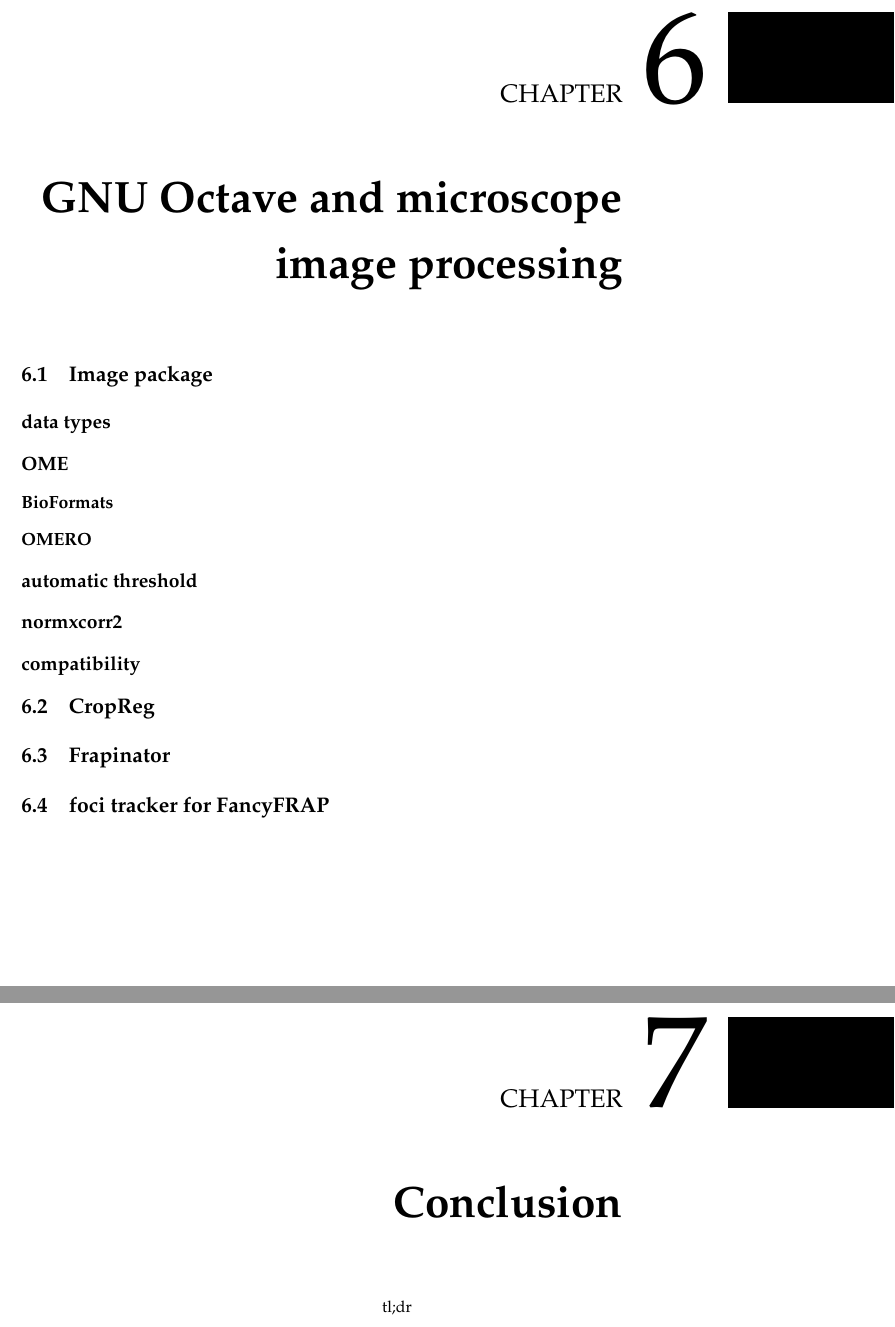
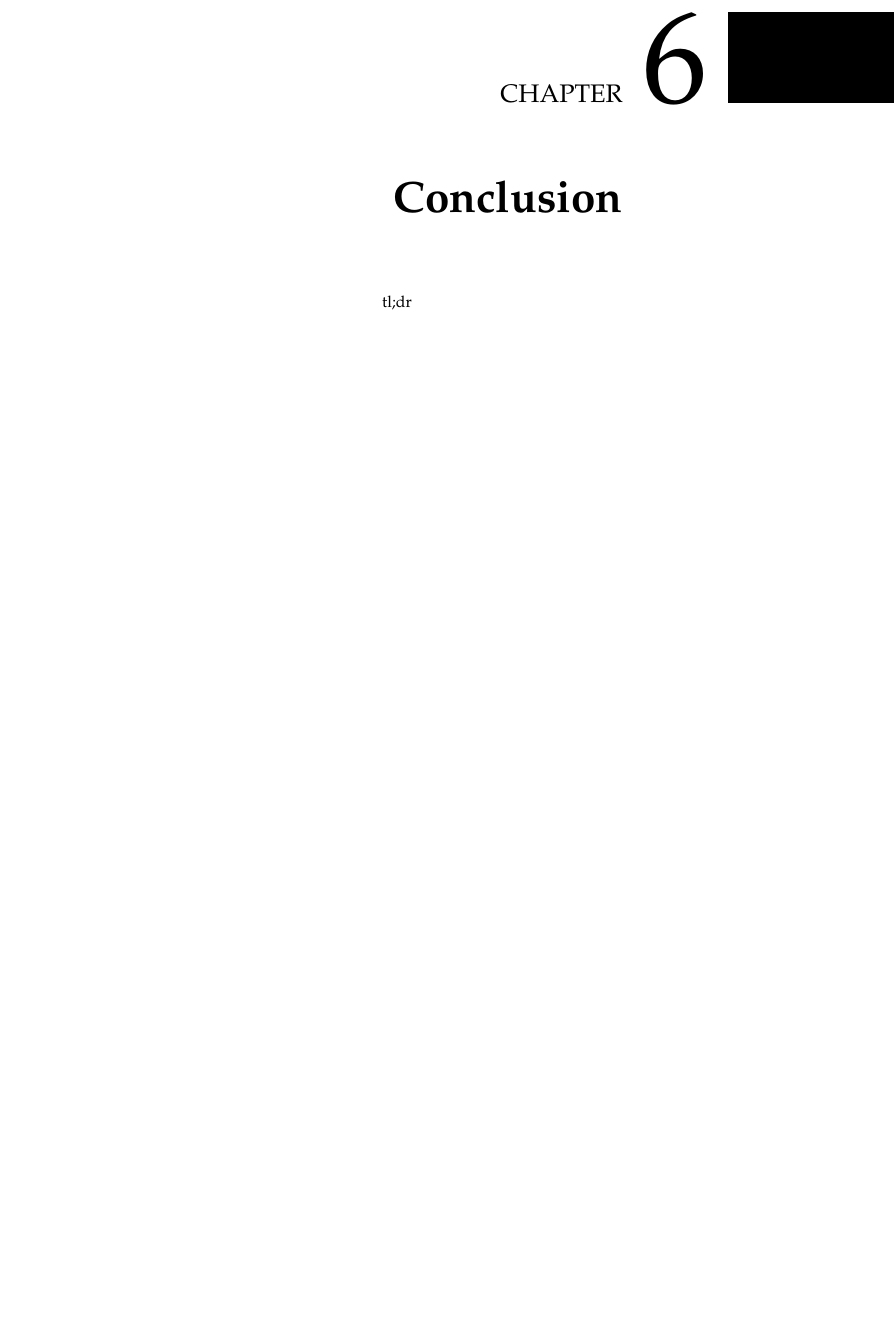
Before and after one commit to carandraug/phd-thesis, a LaTeX thesis (thesis.tex, which reads chapters/octave.tex): two parts of pages 53 and 55 of 69 before the commit and part of page 51 of 65 after it, the two joined at a grey line, cut so that both start at the same text, the shorter picture padded with empty space. Compiled offline with pdfLaTeX.

Commit message:
Remove the chapter about Octave, we are not going to write that anymore.

```diff
--- a/chapters/octave.tex
+++ /dev/null
@@ -1,39 +0,0 @@
-\chapter{GNU Octave and microscope image processing}
-\label{ch:octave}
-
-%% "Be the trouble you want to see in the world" -- A softer world
-%% "Some say the world will end in fire; some say in segfaults" -- xkcd 312
-%% "This is the emergency override system, which can be used to regain control of
-%% the aircraft. Complete instructions for activating this system are available
-%% as a GNU Info page." -- xkcd 912
-
-%% if there's enough time, write a chapter on how the image package can be used
-%% for image processing and microscopy, listing all the functions that I wrote
-%% This would read like a small manual of the image package
-
-\section{Image package}
-  \subsection{data types}
-    %% a lot of changes to support images of all data types (specially since
-    %% microscope images are often uint16 and most code is just hardcoded uint8)
-
-  \subsection{OME}
-    %% also mention tiff_tag_read
-
-    \subsubsection{BioFormats}
-    \subsubsection{OMERO}
-  \subsection{automatic threshold}
-    %% so many new algorithms and possibility to pass the histogram directly
-  \subsection{normxcorr2}
-
-    %% I also pretty much rewrote the whole imhist which really needed. But
-    %% how to write about it? Maybe a just a section about all other work?
-    %% we also made imdilate and imerode work properly for non symmetrical SE
-
-  \subsection{compatibility}
-
-\section{CropReg}
-\label{sec:cropreg}
-\section{Frapinator}
-\label{sec:frapinator}
-  %% better move the code to af-lab github
-\section{foci tracker for FancyFRAP}
```
Also changed, not shown: thesis.tex (+2 -3 lines).
